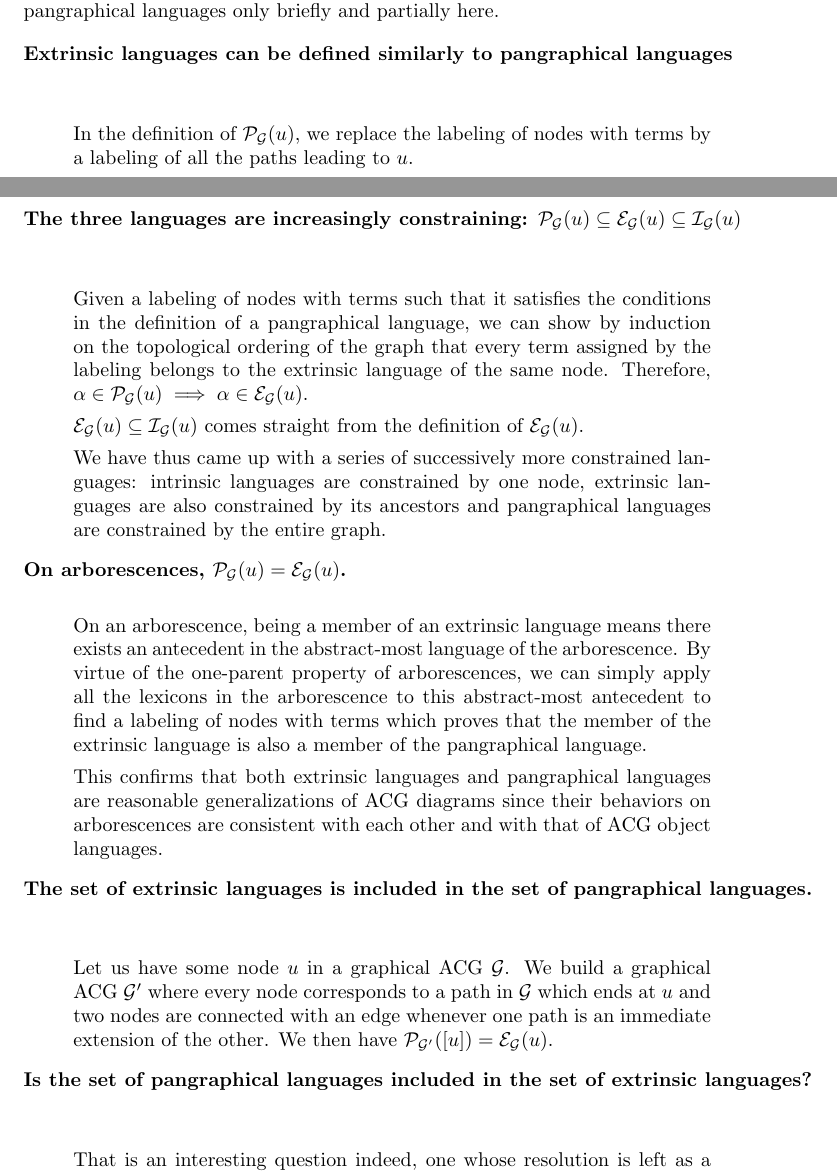
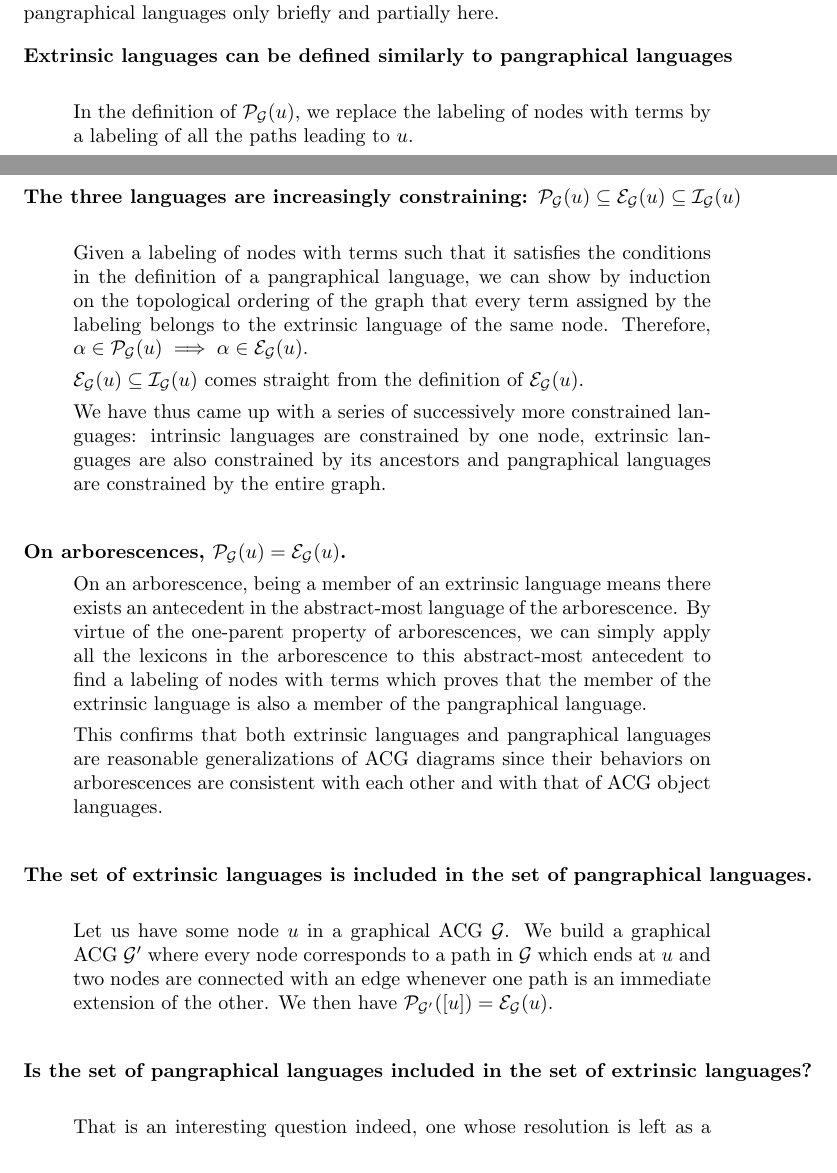
Before and after one commit to jirkamarsik/master-thesis, a LaTeX thesis (thesis.tex, which reads gacg.tex): two parts of pages 62 and 63 of 66, joined at a grey line, cut so that both start at the same text. Compiled offline with pdfLaTeX.

Commit message:
Typography changes near end of GACGs

```diff
--- a/gacg.tex
+++ b/gacg.tex
@@ -902,15 +902,17 @@ partially here.
 
 \begin{description}
   \item[Extrinsic languages can be defined similarly to pangraphical
-    languages] \hfill \\
+    languages] \hfill
 
     In the definition of $\mathcal{P}_{\mathcal{G}}(u)$, we replace the
     labeling of nodes with terms by a labeling of all the paths leading
     to $u$.
 
+  \vspace{0.5cm}
+
   \item[The three languages are increasingly constraining:
     $\mathcal{P}_{\mathcal{G}}(u) \subseteq \mathcal{E}_{\mathcal{G}}(u)
-    \subseteq \mathcal{I}_{\mathcal{G}}(u)$] \hfill \\
+    \subseteq \mathcal{I}_{\mathcal{G}}(u)$] \hfill
 
     Given a labeling of nodes with terms such that it satisfies the
     conditions in the definition of a pangraphical language, we can show
@@ -928,8 +930,10 @@ partially here.
     extrinsic languages are also constrained by its ancestors and
     pangraphical languages are constrained by the entire graph.
 
+  \vspace{0.5cm}
+
   \item[On arborescences, $\mathcal{P}_{\mathcal{G}}(u) =
-    \mathcal{E}_{\mathcal{G}}(u)$.] \hfill \\
+    \mathcal{E}_{\mathcal{G}}(u)$.] \hfill
 
     On an arborescence, being a member of an extrinsic language means
     there exists an antecedent in the abstract-most language of the
@@ -944,8 +948,10 @@ partially here.
     behaviors on arborescences are consistent with each other and with
     that of ACG object languages.
 
+  \vspace{0.5cm}
+
   \item[The set of extrinsic languages is included in the set of
-    pangraphical languages.] \hfill \\
+    pangraphical languages.] \hfill
 
     Let us have some node $u$ in a graphical ACG $\mathcal{G}$. We build
     a graphical ACG $\mathcal{G}'$ where every node corresponds to a
@@ -954,8 +960,10 @@ partially here.
     other. We then have $\mathcal{P}_{\mathcal{G'}}([u]) =
     \mathcal{E}_{\mathcal{G}}(u)$.
 
+  \vspace{0.5cm}
+
   \item[Is the set of pangraphical languages included in the set of
-    extrinsic languages?] \hfill \\
+    extrinsic languages?] \hfill
 
     That is an interesting question indeed, one whose resolution is left
     as a possible avenue for future work.
--- a/thesis.tex
+++ b/thesis.tex
@@ -12,6 +12,7 @@
 \usepackage{cancel}
 \usepackage[nottoc,numbib]{tocbibind}
 \usepackage{pdfpages}
+\usepackage{enumitem}
 
 %% Linear implication from Alessio Guglielmi
 %% https://groups.google.com/forum/?fromgroups=#!topic/comp.text.tex/0B4C3F_BsVI
```
Also changed, not shown: thesis.tex (3 more changed lines).
